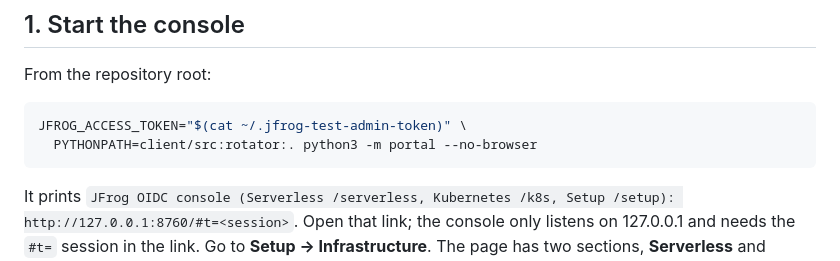
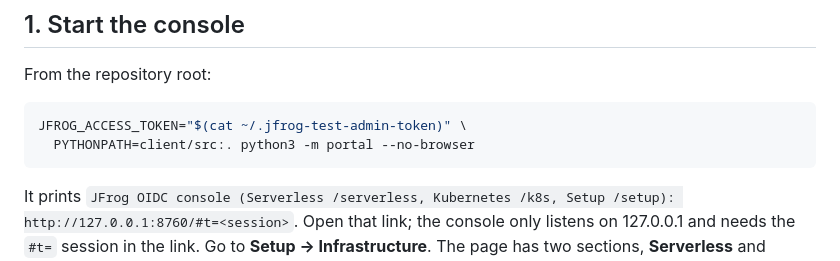
Before and after one commit to schundu007/jfrog-oidc-serverless, a Markdown page: docs/guide.md, the part around the change. Drawn GitHub-style.

Commit message:
guide: drop rotator from PYTHONPATH
Co-Authored-By: Claude Opus 5.5 <noreply@anthropic.com>

````diff
--- a/docs/guide.md
+++ b/docs/guide.md
@@ -74,7 +74,7 @@ From the repository root:
 
 ```bash
 JFROG_ACCESS_TOKEN="$(cat ~/.jfrog-test-admin-token)" \
-  PYTHONPATH=client/src:rotator:. python3 -m portal --no-browser
+  PYTHONPATH=client/src:. python3 -m portal --no-browser
 ```
 
 It prints `JFrog OIDC console (Serverless /serverless, Kubernetes /k8s, Setup /setup): http://127.0.0.1:8760/#t=<session>`.
````
